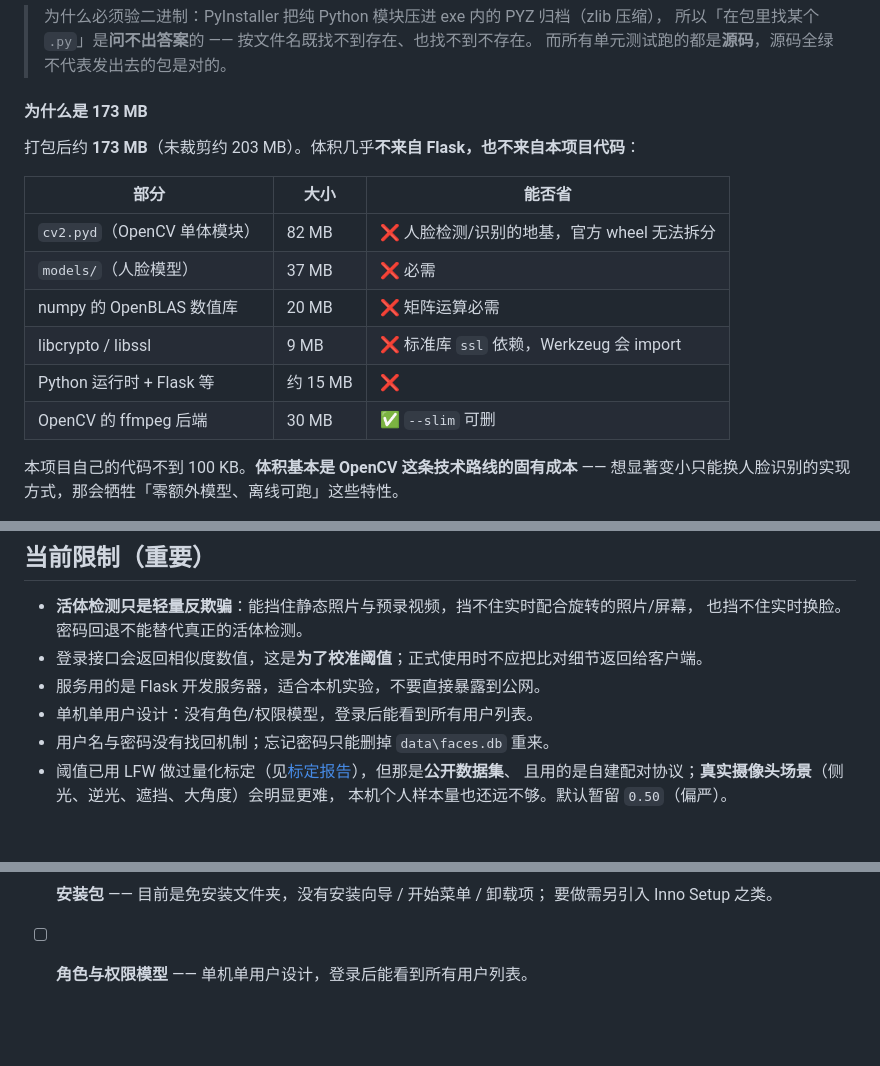
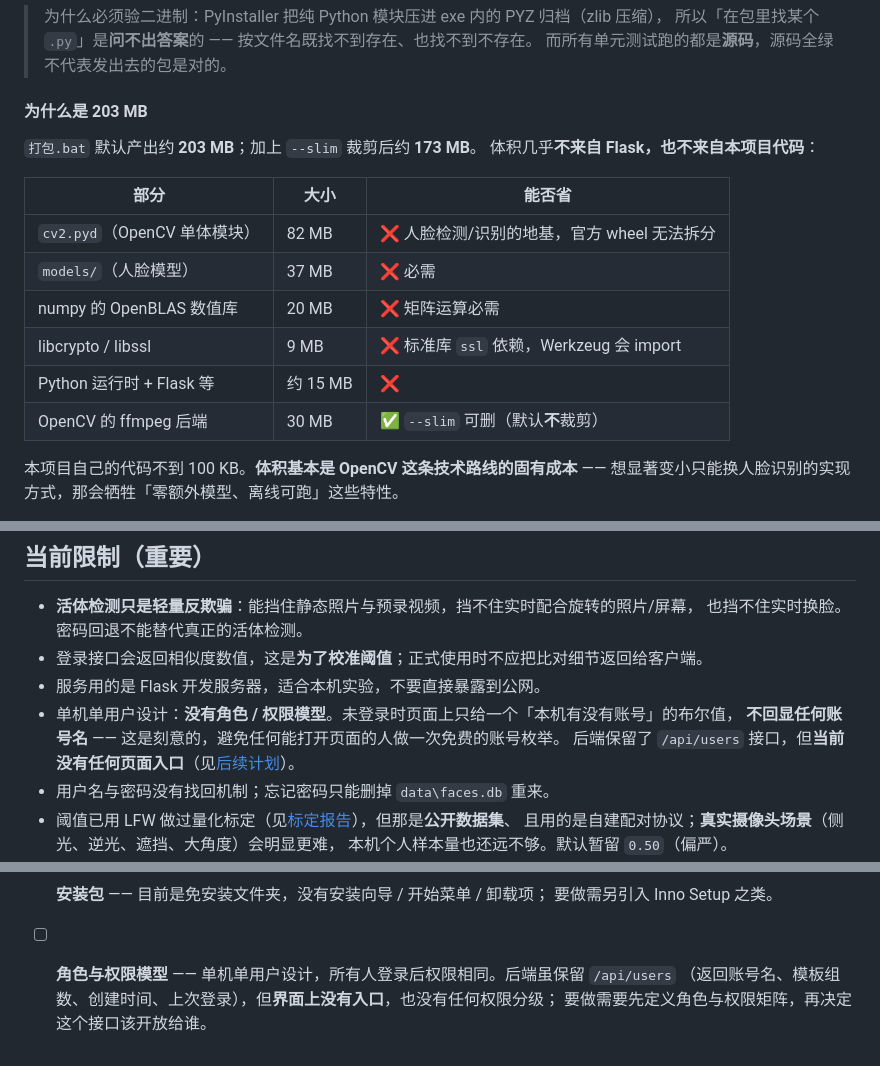
Before and after one commit to Durian2005/FaceLogin, a Markdown page: README.md, 3 parts joined by grey strips. GitHub-like rendering; blank space fills up the shorter version.

Commit message:
文档纠偏：修掉三处与实现不符的描述
1) 「登录后能看到所有用户列表」——方向说反了。真实情况是未登录时页面上只给一个
   「本机有没有账号」的布尔值，刻意不回显任何账号名（防账号枚举）。这句话把一项
   安全设计描述成了安全缺陷，出现在「当前限制」与「后续计划」两处，已改成实情并
   说明 /api/users 的现状。
2) 打包体积默认写成了 173 MB，那是加 --slim 才有；打包.bat 默认不带 --slim，实测
   产物 203 MB（201.9 MiB）。README 标题、正文与使用教程三处已统一。
3) 顺带把 /api/users 的现状写清：该接口返回账号名/模板组数/创建时间/上次登录，
   但前端与工具链都零调用，界面上没有任何入口 —— 这点此前只在「使用教程」里写了，
   README 没有交代，容易让人以为页面上存在这个入口。

起因是自查「项目还有哪里能补」时，把文档断言逐条对着实现核了一遍。文档失真对
作品集的伤害大于缺功能：读者会照着描述去页面上找，找不到就会质疑其余部分的可信度。

验证：本次零代码改动，只碰 README.md 与 使用教程.md。核对结果：171 项测试仍全绿
（82+21+47+21）、前端契约校验通过、04d635bd… => data/faces.db sha256 未变。
另逐项复核了文档里的数字类断言（测试项数、六条路由、目录结构、体积）与实现一致。

```diff
--- a/README.md
+++ b/README.md
@@ -313,9 +313,10 @@ dist\FaceLogin\
 > 所以「在包里找某个 `.py`」是**问不出答案**的 —— 按文件名既找不到存在、也找不到不存在。
 > 而所有单元测试跑的都是**源码**，源码全绿不代表发出去的包是对的。
 
-#### 为什么是 173 MB
+#### 为什么是 203 MB
 
-打包后约 **173 MB**（未裁剪约 203 MB）。体积几乎**不来自 Flask，也不来自本项目代码**：
+`打包.bat` 默认产出约 **203 MB**；加上 `--slim` 裁剪后约 **173 MB**。
+体积几乎**不来自 Flask，也不来自本项目代码**：
 
 | 部分 | 大小 | 能否省 |
 |---|---|---|
@@ -324,7 +325,7 @@ dist\FaceLogin\
 | numpy 的 OpenBLAS 数值库 | 20 MB | ❌ 矩阵运算必需 |
 | libcrypto / libssl | 9 MB | ❌ 标准库 `ssl` 依赖，Werkzeug 会 import |
 | Python 运行时 + Flask 等 | 约 15 MB | ❌ |
-| OpenCV 的 ffmpeg 后端 | 30 MB | ✅ `--slim` 可删 |
+| OpenCV 的 ffmpeg 后端 | 30 MB | ✅ `--slim` 可删（默认**不**裁剪） |
 
 本项目自己的代码不到 100 KB。**体积基本是 OpenCV 这条技术路线的固有成本** ——
 想显著变小只能换人脸识别的实现方式，那会牺牲「零额外模型、离线可跑」这些特性。
@@ -431,7 +432,9 @@ python tools/download_models.py --no-proxy # 系统代理失效时
   也挡不住实时换脸。密码回退不能替代真正的活体检测。
 - 登录接口会返回相似度数值，这是**为了校准阈值**；正式使用时不应把比对细节返回给客户端。
 - 服务用的是 Flask 开发服务器，适合本机实验，不要直接暴露到公网。
-- 单机单用户设计：没有角色/权限模型，登录后能看到所有用户列表。
+- 单机单用户设计：**没有角色 / 权限模型**。未登录时页面上只给一个「本机有没有账号」的布尔值，
+  **不回显任何账号名** —— 这是刻意的，避免任何能打开页面的人做一次免费的账号枚举。
+  后端保留了 `/api/users` 接口，但**当前没有任何页面入口**（见[后续计划](#已知限制与后续计划)）。
 - 用户名与密码没有找回机制；忘记密码只能删掉 `data\faces.db` 重来。
 - 阈值已用 LFW 做过量化标定（见[标定报告](docs/threshold-report.md)），但那是**公开数据集**、
   且用的是自建配对协议；**真实摄像头场景**（侧光、逆光、遮挡、大角度）会明显更难，
@@ -515,4 +518,6 @@ python tools/download_models.py --no-proxy # 系统代理失效时
       里 `satisfied()` 对应的两行判定。
 - [ ] **安装包** —— 目前是免安装文件夹，没有安装向导 / 开始菜单 / 卸载项；
       要做需另引入 Inno Setup 之类。
-- [ ] **角色与权限模型** —— 单机单用户设计，登录后能看到所有用户列表。
+- [ ] **角色与权限模型** —— 单机单用户设计，所有人登录后权限相同。后端虽保留 `/api/users`
+      （返回账号名、模板组数、创建时间、上次登录），但**界面上没有入口**，也没有任何权限分级；
+      要做需要先定义角色与权限矩阵，再决定这个接口该开放给谁。
```
Also changed, not shown: other parts of README.md (+1 -1 lines), 使用教程.md (+2 -1 lines).
